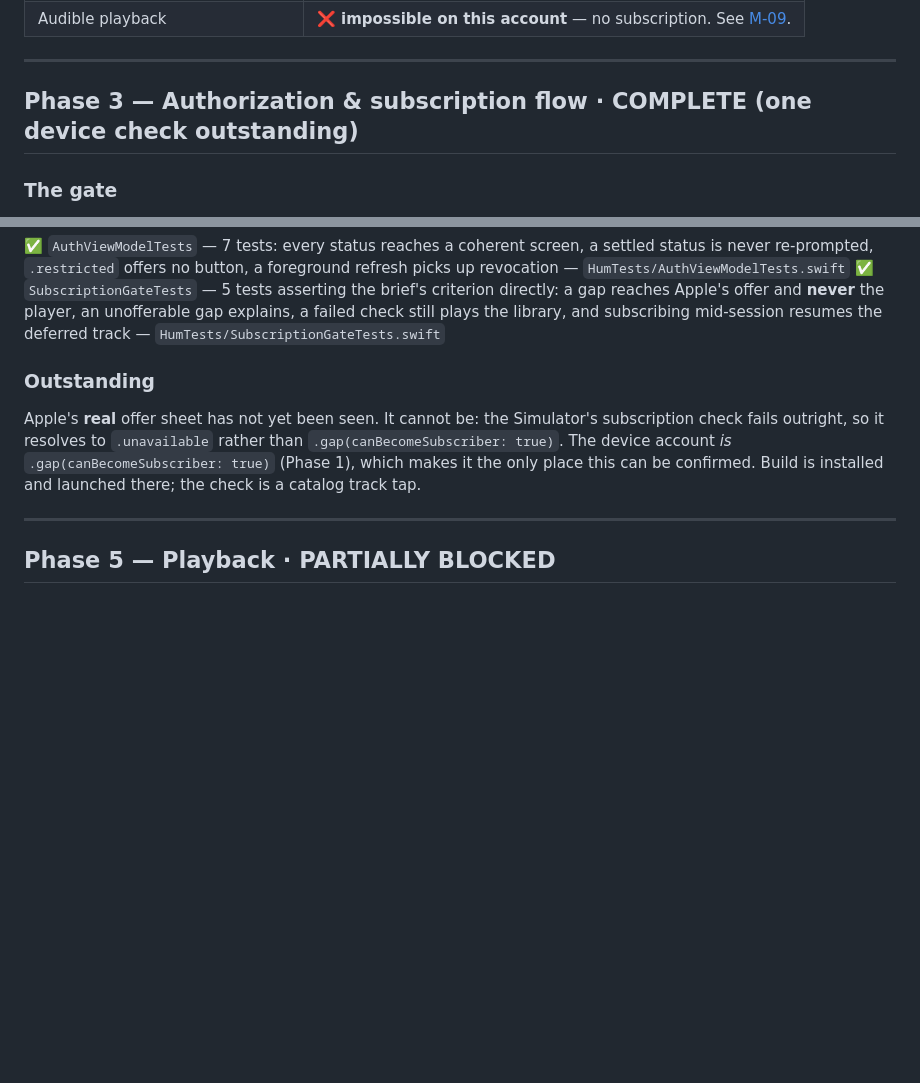
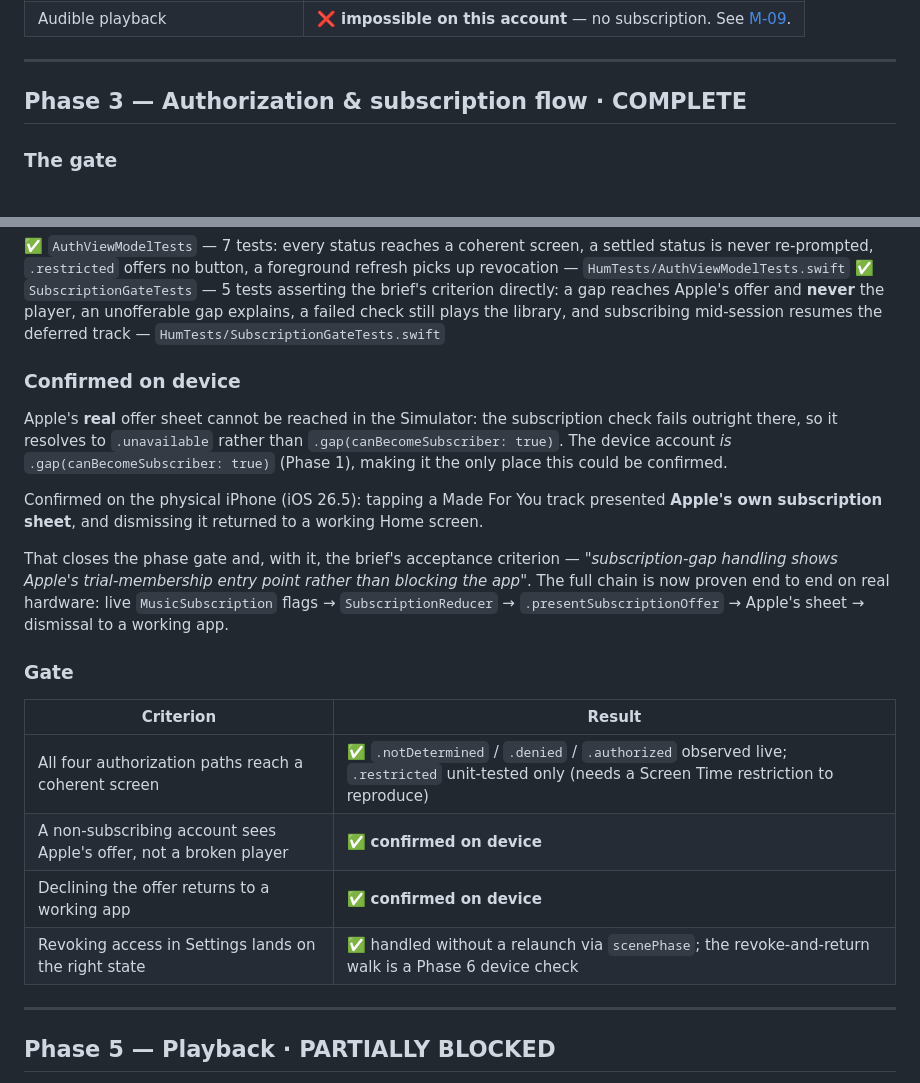
Before and after one commit to suraj-shetty/HumApp, a Markdown page: docs/v1-musickit/PROGRESS.md, 2 parts joined by grey strips. Rendered like a GitHub page; blank space fills up the shorter version.

Commit message:
Confirm Phase 3 subscription-offer path on device
Apple's real offer sheet presents for the non-subscribing account and
dismisses to a working app, which the Simulator cannot show: its
subscription check fails outright and resolves to .unavailable rather
than .gap(canBecomeSubscriber: true).

Closes the Phase 3 gate and the brief's subscription-gap acceptance
criterion.

Co-Authored-By: Claude Opus 5 <noreply@anthropic.com>

```diff
--- a/docs/v1-musickit/PROGRESS.md
+++ b/docs/v1-musickit/PROGRESS.md
@@ -216,7 +216,7 @@ The spike itself (`MusicKitSpikeProbe.swift`) and its launch hook in `HumApp.swi
 
 ---
 
-## Phase 3 — Authorization & subscription flow · **COMPLETE (one device check outstanding)**
+## Phase 3 — Authorization & subscription flow · **COMPLETE**
 
 ### The gate
 
@@ -258,9 +258,22 @@ The capsule **vanished** during `.connecting` — `primaryAction(for: .connectin
 ✅ `AuthViewModelTests` — 7 tests: every status reaches a coherent screen, a settled status is never re-prompted, `.restricted` offers no button, a foreground refresh picks up revocation — `HumTests/AuthViewModelTests.swift`
 ✅ `SubscriptionGateTests` — 5 tests asserting the brief's criterion directly: a gap reaches Apple's offer and **never** the player, an unofferable gap explains, a failed check still plays the library, and subscribing mid-session resumes the deferred track — `HumTests/SubscriptionGateTests.swift`
 
-### Outstanding
+### Confirmed on device
 
-Apple's **real** offer sheet has not yet been seen. It cannot be: the Simulator's subscription check fails outright, so it resolves to `.unavailable` rather than `.gap(canBecomeSubscriber: true)`. The device account *is* `.gap(canBecomeSubscriber: true)` (Phase 1), which makes it the only place this can be confirmed. Build is installed and launched there; the check is a catalog track tap.
+Apple's **real** offer sheet cannot be reached in the Simulator: the subscription check fails outright there, so it resolves to `.unavailable` rather than `.gap(canBecomeSubscriber: true)`. The device account *is* `.gap(canBecomeSubscriber: true)` (Phase 1), making it the only place this could be confirmed.
+
+Confirmed on the physical iPhone (iOS 26.5): tapping a Made For You track presented **Apple's own subscription sheet**, and dismissing it returned to a working Home screen.
+
+That closes the phase gate and, with it, the brief's acceptance criterion — *"subscription-gap handling shows Apple's trial-membership entry point rather than blocking the app"*. The full chain is now proven end to end on real hardware: live `MusicSubscription` flags → `SubscriptionReducer` → `.presentSubscriptionOffer` → Apple's sheet → dismissal to a working app.
+
+### Gate
+
+| Criterion | Result |
+|---|---|
+| All four authorization paths reach a coherent screen | ✅ `.notDetermined` / `.denied` / `.authorized` observed live; `.restricted` unit-tested only (needs a Screen Time restriction to reproduce) |
+| A non-subscribing account sees Apple's offer, not a broken player | ✅ **confirmed on device** |
+| Declining the offer returns to a working app | ✅ **confirmed on device** |
+| Revoking access in Settings lands on the right state | ✅ handled without a relaunch via `scenePhase`; the revoke-and-return walk is a Phase 6 device check |
 
 ---
 
```
